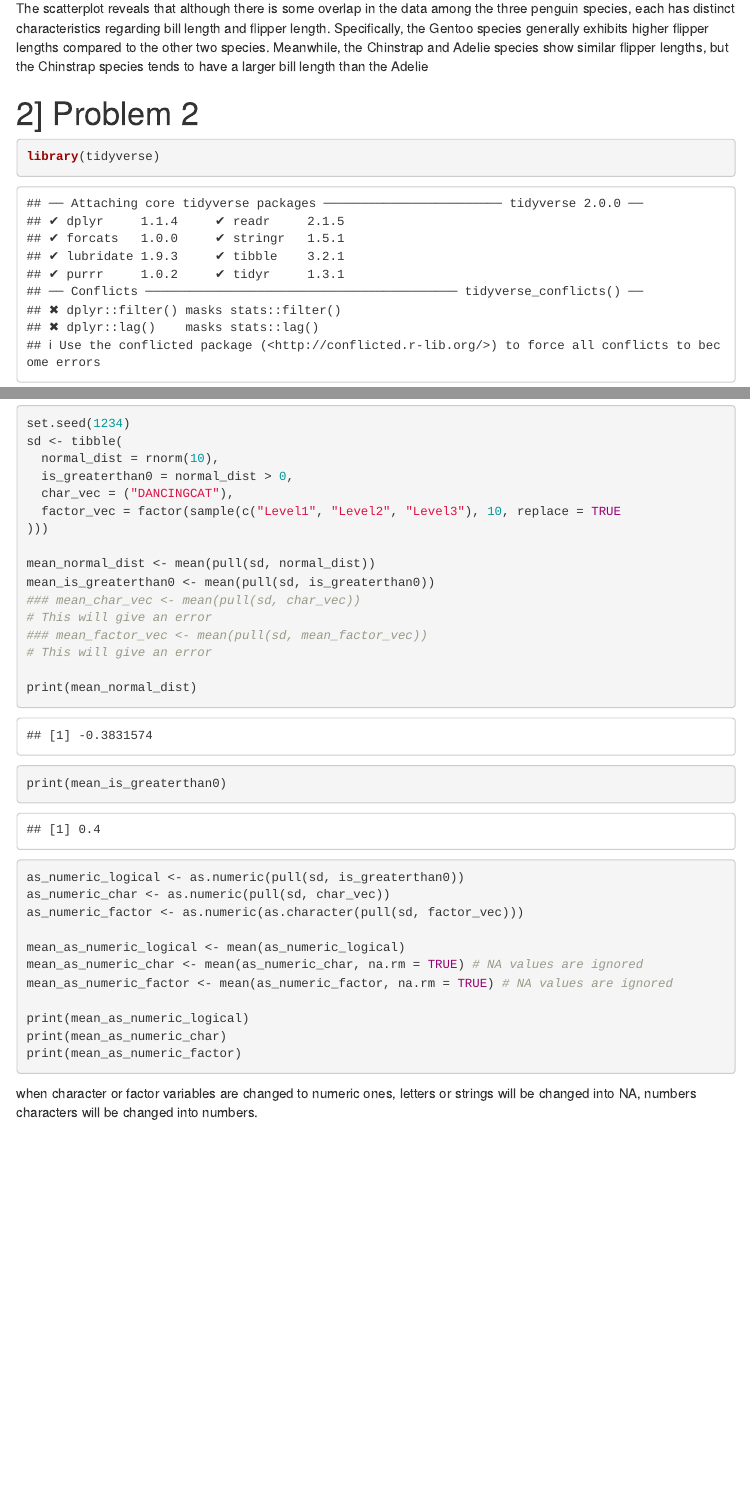
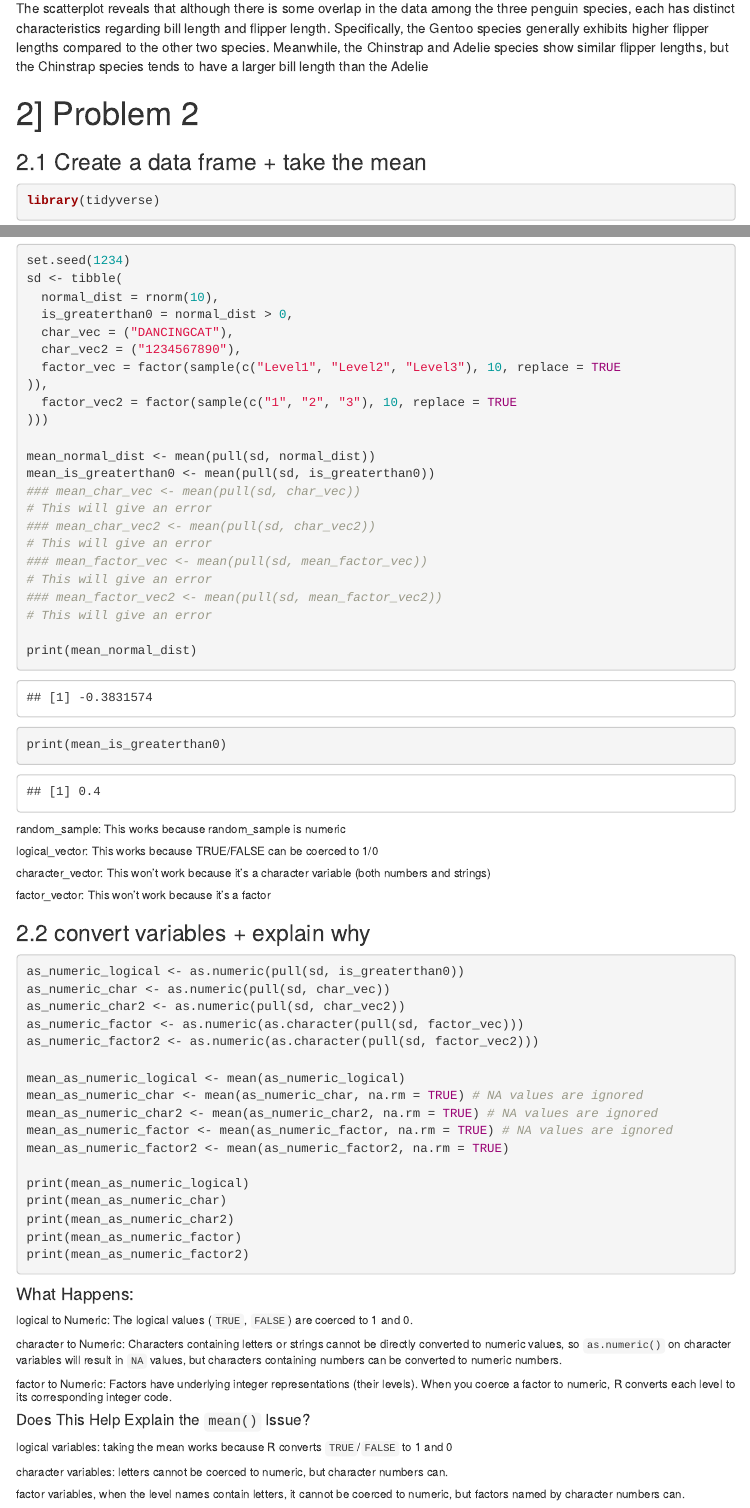
Before and after one commit to xs2569/p8105_hw1_xs2569, an R Markdown document (p8105_hw1_xs2569.Rmd): the page in a window 1100 px wide, from 2600 px down, and a second part further down, joined at a grey line. The pictures show the output file p8105_hw1_xs2569.html that the author committed with the source, opened offline; menus at the side of the page are left out.

Commit message:
adding new situations

````diff
--- a/p8105_hw1_xs2569.Rmd
+++ b/p8105_hw1_xs2569.Rmd
@@ -54,6 +54,7 @@ Specifically, the Gentoo species generally exhibits higher flipper lengths compa
 Meanwhile, the Chinstrap and Adelie species show similar flipper lengths, but the Chinstrap species tends to have a larger bill length than the Adelie
 
 # 2] Problem 2
+### 2.1 Create a data frame + take the mean
 ```{r}
 library(tidyverse)
 
@@ -62,34 +63,63 @@ sd <- tibble(
   normal_dist = rnorm(10),
   is_greaterthan0 = normal_dist > 0,
   char_vec = ("DANCINGCAT"),
+  char_vec2 = ("1234567890"),
   factor_vec = factor(sample(c("Level1", "Level2", "Level3"), 10, replace = TRUE
+)),
+  factor_vec2 = factor(sample(c("1", "2", "3"), 10, replace = TRUE
 )))
 
 mean_normal_dist <- mean(pull(sd, normal_dist))
 mean_is_greaterthan0 <- mean(pull(sd, is_greaterthan0))
 ### mean_char_vec <- mean(pull(sd, char_vec))
 # This will give an error
+### mean_char_vec2 <- mean(pull(sd, char_vec2))
+# This will give an error
 ### mean_factor_vec <- mean(pull(sd, mean_factor_vec))
+# This will give an error
+### mean_factor_vec2 <- mean(pull(sd, mean_factor_vec2))
 # This will give an error
 
 print(mean_normal_dist)
 print(mean_is_greaterthan0)
 
+
 ```
+###### random_sample: This works because random_sample is numeric
+###### logical_vector: This works because TRUE/FALSE can be coerced to 1/0
+###### character_vector: This won't work because it's a character variable (both numbers and strings)
+###### factor_vector: This won't work because it's a factor
 
 
+
+### 2.2 convert variables + explain why
 ```{r eval=FALSE}
 as_numeric_logical <- as.numeric(pull(sd, is_greaterthan0))
 as_numeric_char <- as.numeric(pull(sd, char_vec))
+as_numeric_char2 <- as.numeric(pull(sd, char_vec2))
 as_numeric_factor <- as.numeric(as.character(pull(sd, factor_vec)))
+as_numeric_factor2 <- as.numeric(as.character(pull(sd, factor_vec2)))
 
 mean_as_numeric_logical <- mean(as_numeric_logical)
 mean_as_numeric_char <- mean(as_numeric_char, na.rm = TRUE) # NA values are ignored
+mean_as_numeric_char2 <- mean(as_numeric_char2, na.rm = TRUE) # NA values are ignored
 mean_as_numeric_factor <- mean(as_numeric_factor, na.rm = TRUE) # NA values are ignored
+mean_as_numeric_factor2 <- mean(as_numeric_factor2, na.rm = TRUE)
 
 print(mean_as_numeric_logical)
 print(mean_as_numeric_char)
+print(mean_as_numeric_char2)
 print(mean_as_numeric_factor)
+print(mean_as_numeric_factor2)
+
 ```
 
-when character or factor variables are changed to numeric ones, letters or strings will be changed into NA, numbers characters will be changed into numbers.
+#### What Happens:
+###### logical to Numeric: The logical values (`TRUE`, `FALSE`) are coerced to 1 and 0.
+###### character to Numeric: Characters containing letters or strings cannot be directly converted to numeric values, so `as.numeric()` on character variables will result in `NA` values, but characters containing numbers can be converted to numeric numbers.
+###### factor to Numeric: Factors have underlying integer representations (their levels). When you coerce a factor to numeric, R converts each level to its corresponding integer code.
+
+##### Does This Help Explain the `mean()` Issue?
+###### logical variables: taking the mean works because R converts `TRUE`/`FALSE` to 1 and 0
+###### character variables: letters cannot be coerced to numeric, but character numbers can.
+###### factor variables, when the level names contain letters, it cannot be coerced to numeric, but factors named by character numbers can.
````
Also changed, not shown: p8105_hw1_xs2569.html.
